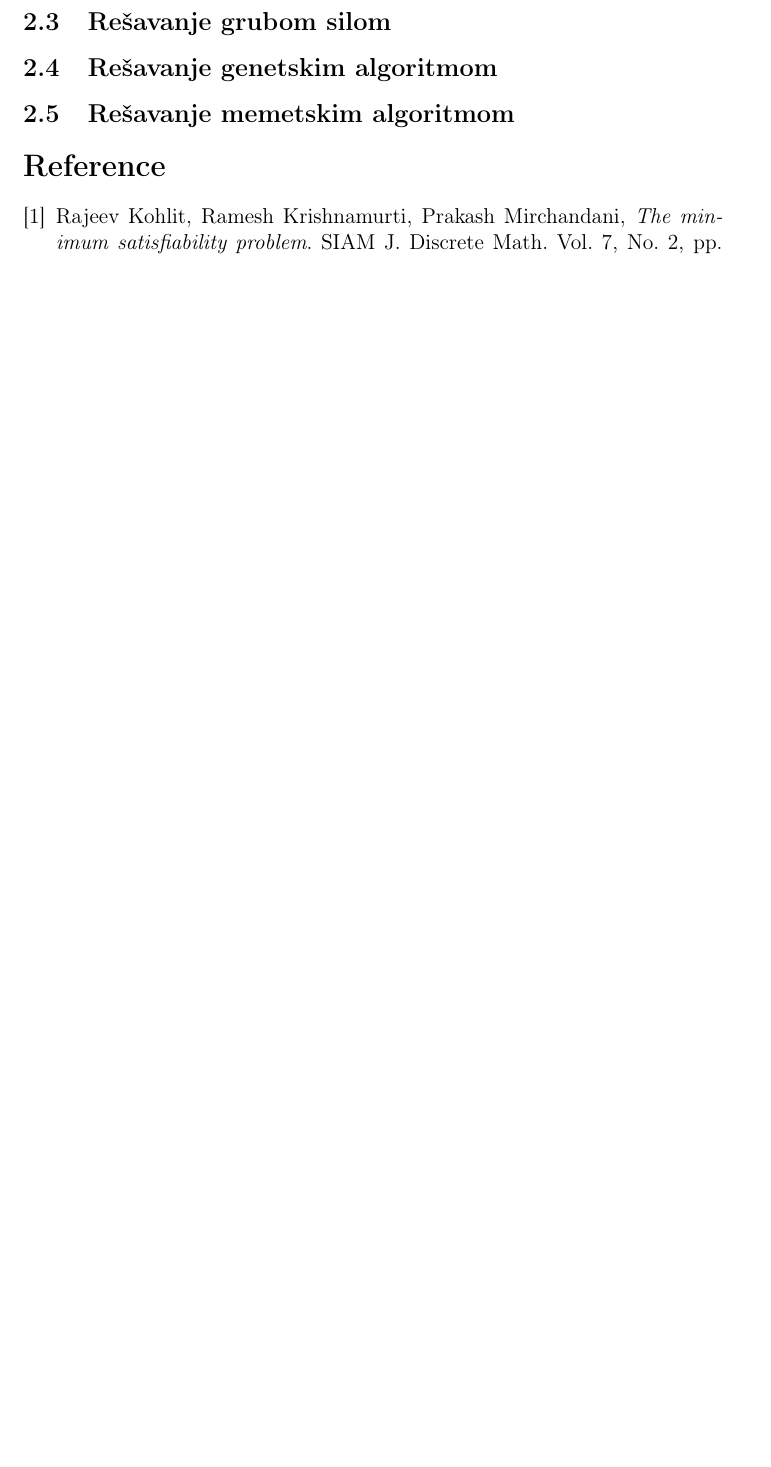
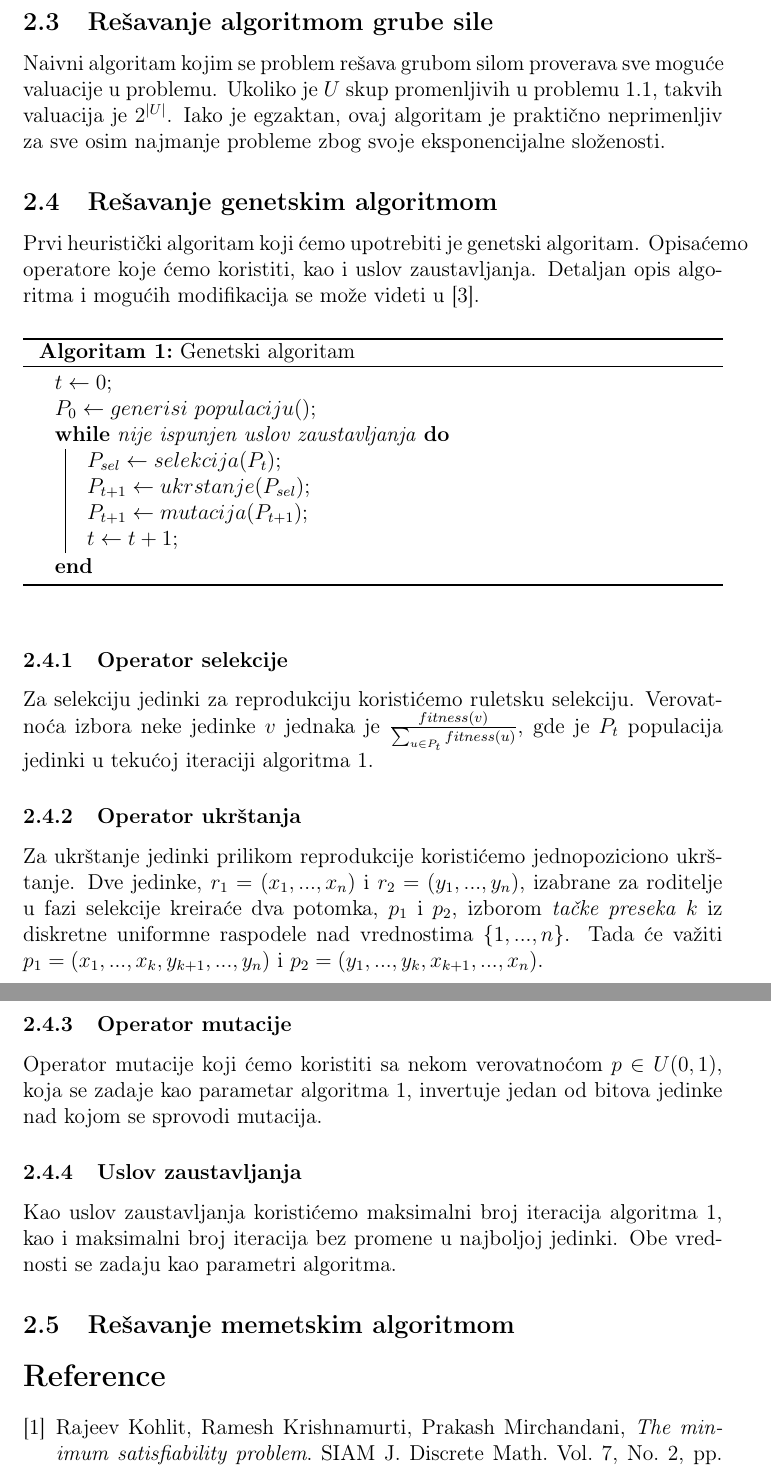
Before and after one commit to Aca-S/ri_minsat, a LaTeX document (paper/ri_rad.tex): part of page 3 of 3 before the commit and two parts of pages 3 and 4 of 4 after it, the two joined at a grey line, cut at the place of the change, the shorter picture padded with empty space. Compiled offline with pdfLaTeX.

Commit message:
Section describing the genetic algorithm and its operators added.

```diff
--- a/paper/ri_rad.tex
+++ b/paper/ri_rad.tex
@@ -2,6 +2,7 @@
 \usepackage[utf8]{inputenc}
 \usepackage[T1]{fontenc}
 \usepackage{amsthm}
+\usepackage{algorithm2e}
 
 \theoremstyle{definition}
 \newtheorem{definition}{Definicija}[section]
@@ -18,6 +19,10 @@
 \renewcommand*\tablename{Tabela}
 \renewcommand*\figurename{Slika}
 \renewcommand*\refname{Reference}
+\renewcommand*\algorithmcfname{Algoritam}
+
+
+\RestyleAlgo{ruled}
 
 \begin{document}
 
@@ -66,9 +71,42 @@
 Broj zadovoljenih formula u valuaciji $v$ se može dobiti kao $sat(v) = \frac{1}{fitness(v)} - 1$, ali se zbog računa u pokretnom zarezu predlaže zaokruživanje na najbliži ceo broj, tj.
 $sat(v) = round(\frac{1}{fitness(v)} - 1)$.
 
-\subsection{Rešavanje grubom silom}
+\subsection{Rešavanje algoritmom grube sile}
+
+Naivni algoritam kojim se problem rešava grubom silom proverava sve moguće valuacije u problemu. Ukoliko je $U$ skup promenljivih u problemu \ref{def 1.1}, takvih valuacija je $2^{|U|}$. Iako je egzaktan, ovaj algoritam je praktično neprimenljiv za sve osim najmanje probleme zbog svoje eksponencijalne složenosti.
 
 \subsection{Rešavanje genetskim algoritmom}
+
+Prvi heuristički algoritam koji ćemo upotrebiti je genetski algoritam. Opisaćemo operatore koje ćemo koristiti, kao i uslov zaustavljanja. Detaljan opis algoritma i mogućih modifikacija se može videti u \cite{3}.
+
+\begin{algorithm}
+\caption{Genetski algoritam}
+\label{alg:1}
+$t \gets 0$\;
+$P_0 \gets generisi\ populaciju()$\;
+\While{nije ispunjen uslov zaustavljanja}{
+	$P_{sel} \gets selekcija(P_t)$\;
+	$P_{t + 1} \gets ukrstanje(P_{sel})$\;
+	$P_{t + 1} \gets mutacija(P_{t + 1})$\;
+	$t \gets t + 1$\;
+}
+\end{algorithm}
+
+\subsubsection{Operator selekcije}
+
+Za selekciju jedinki za reprodukciju koristićemo ruletsku selekciju. Verovatnoća izbora neke jedinke $v$ jednaka je $\frac{fitness(v)}{\sum_{u \in P_t} fitness(u)}$, gde je $P_t$ populacija jedinki u tekućoj iteraciji algoritma \ref{alg:1}.
+
+\subsubsection{Operator ukrštanja}
+
+Za ukrštanje jedinki prilikom reprodukcije koristićemo jednopoziciono ukrštanje. Dve jedinke, $r_1 = (x_1, ..., x_n)$ i $r_2 = (y_1, ..., y_n)$, izabrane za roditelje u fazi selekcije kreiraće dva potomka, $p_1$ i $p_2$, izborom \emph{tačke preseka} $k$ iz diskretne uniformne raspodele nad vrednostima $\{1, ..., n\}$. Tada će važiti $p_1 = (x_1, ..., x_k, y_{k + 1}, ..., y_n)$ i $p_2 = (y_1, ..., y_k, x_{k + 1}, ..., x_n)$.
+
+\subsubsection{Operator mutacije}
+
+Operator mutacije koji ćemo koristiti sa nekom verovatnoćom $p \in U(0, 1)$, koja se zadaje kao parametar algoritma \ref{alg:1}, invertuje jedan od bitova jedinke nad kojom se sprovodi mutacija.
+
+\subsubsection{Uslov zaustavljanja}
+
+Kao uslov zaustavljanja koristićemo maksimalni broj iteracija algoritma \ref{alg:1}, kao i maksimalni broj iteracija bez promene u najboljoj jedinki. Obe vrednosti se zadaju kao parametri algoritma.
 
 \subsection{Rešavanje memetskim algoritmom}
 
```
Also changed, not shown: paper/ri_rad.pdf, paper/ri_rad.tex (2 more changed lines).
